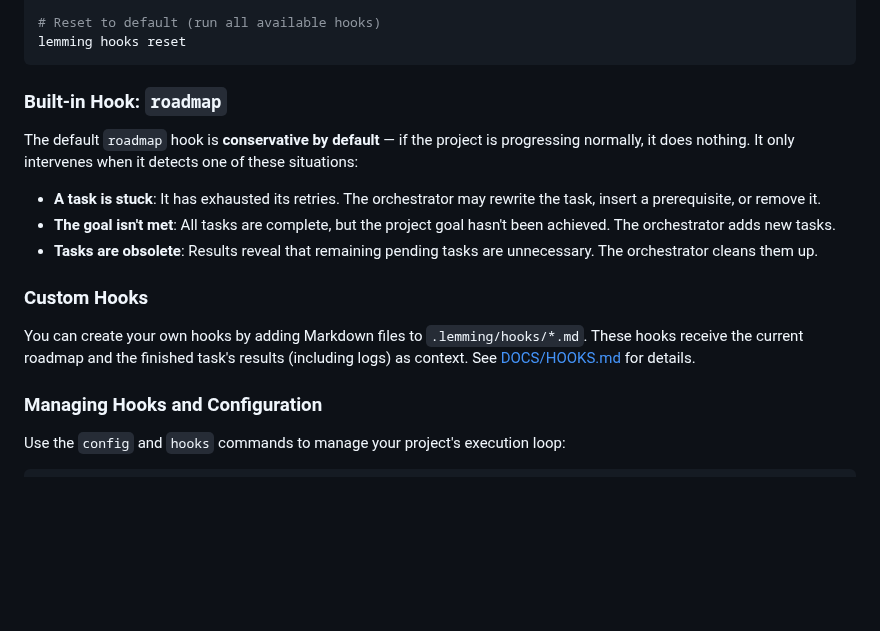
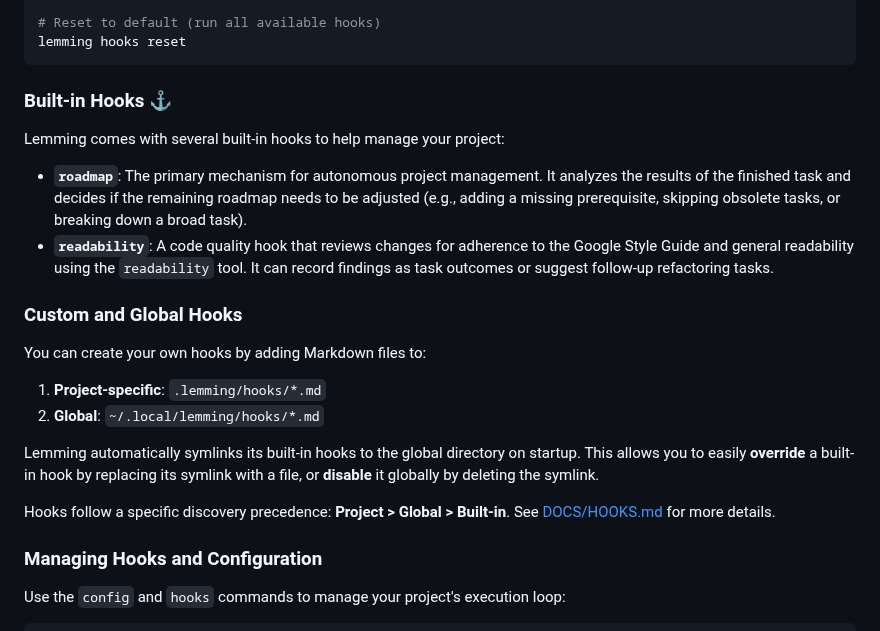
Before and after one commit to owahltinez/lemming, a Markdown page: README.md, the part around the change. Drawn GitHub-style; blank space fills up the shorter version.

````diff
--- a/README.md
+++ b/README.md
@@ -105,15 +105,20 @@ lemming hooks set roadmap lint
 lemming hooks reset
 ```
 
-### Built-in Hook: `roadmap`
-The default `roadmap` hook is **conservative by default** — if the project is progressing normally, it does nothing. It only intervenes when it detects one of these situations:
+### Built-in Hooks ⚓️
+Lemming comes with several built-in hooks to help manage your project:
 
-*   **A task is stuck**: It has exhausted its retries. The orchestrator may rewrite the task, insert a prerequisite, or remove it.
-*   **The goal isn't met**: All tasks are complete, but the project goal hasn't been achieved. The orchestrator adds new tasks.
-*   **Tasks are obsolete**: Results reveal that remaining pending tasks are unnecessary. The orchestrator cleans them up.
+*   **`roadmap`**: The primary mechanism for autonomous project management. It analyzes the results of the finished task and decides if the remaining roadmap needs to be adjusted (e.g., adding a missing prerequisite, skipping obsolete tasks, or breaking down a broad task).
+*   **`readability`**: A code quality hook that reviews changes for adherence to the Google Style Guide and general readability using the `readability` tool. It can record findings as task outcomes or suggest follow-up refactoring tasks.
 
-### Custom Hooks
-You can create your own hooks by adding Markdown files to `.lemming/hooks/*.md`. These hooks receive the current roadmap and the finished task's results (including logs) as context. See [DOCS/HOOKS.md](docs/HOOKS.md) for details.
+### Custom and Global Hooks
+You can create your own hooks by adding Markdown files to:
+1.  **Project-specific**: `.lemming/hooks/*.md`
+2.  **Global**: `~/.local/lemming/hooks/*.md`
+
+Lemming automatically symlinks its built-in hooks to the global directory on startup. This allows you to easily **override** a built-in hook by replacing its symlink with a file, or **disable** it globally by deleting the symlink.
+
+Hooks follow a specific discovery precedence: **Project > Global > Built-in**. See [DOCS/HOOKS.md](docs/HOOKS.md) for more details.
 
 ### Managing Hooks and Configuration
 Use the `config` and `hooks` commands to manage your project's execution loop:
````
Also changed, not shown: docs/HOOKS.md (+24 -9 lines), docs/screenshots/dashboard-desktop.png, docs/screenshots/dashboard-mobile.png, docs/screenshots/task-log-desktop.png, 10 other files.
